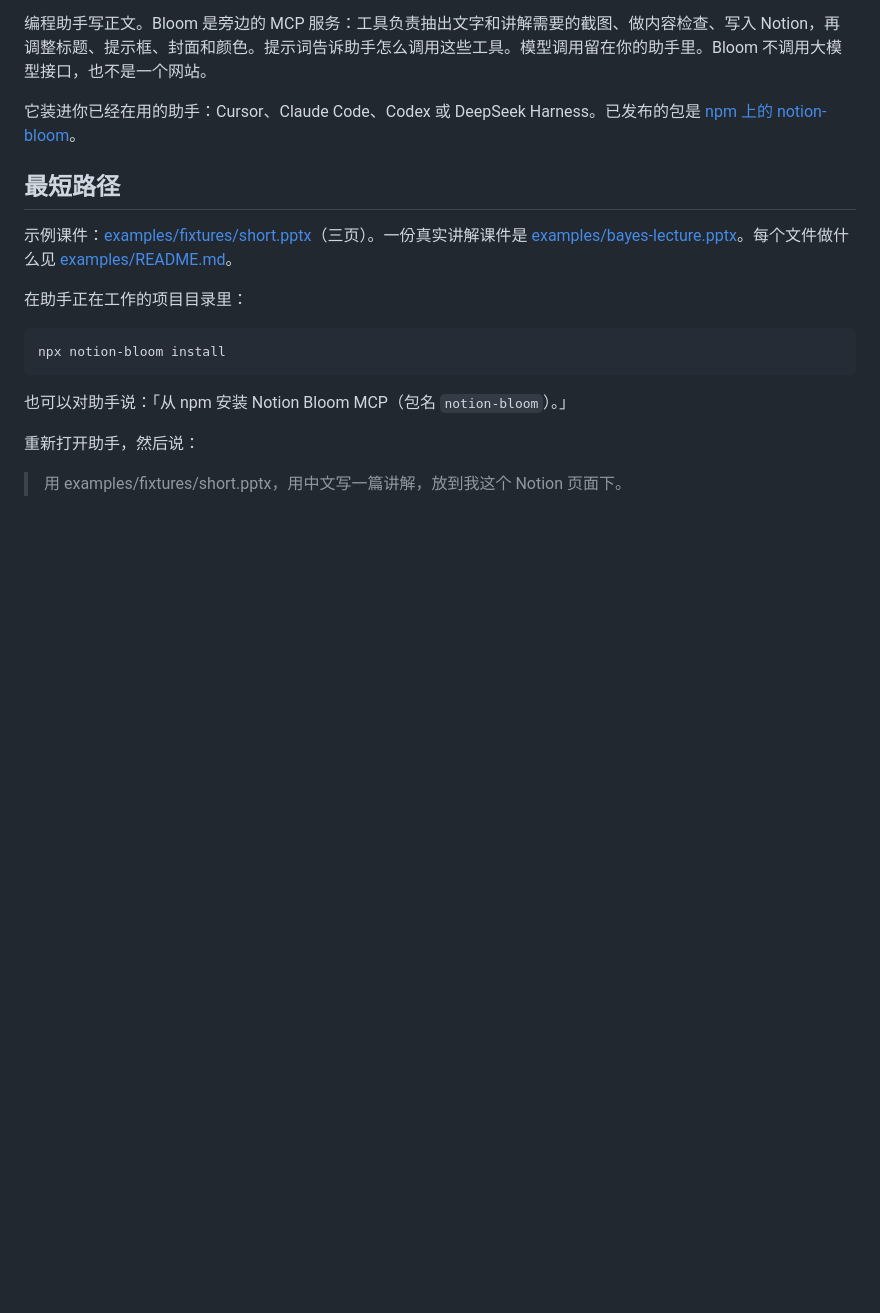
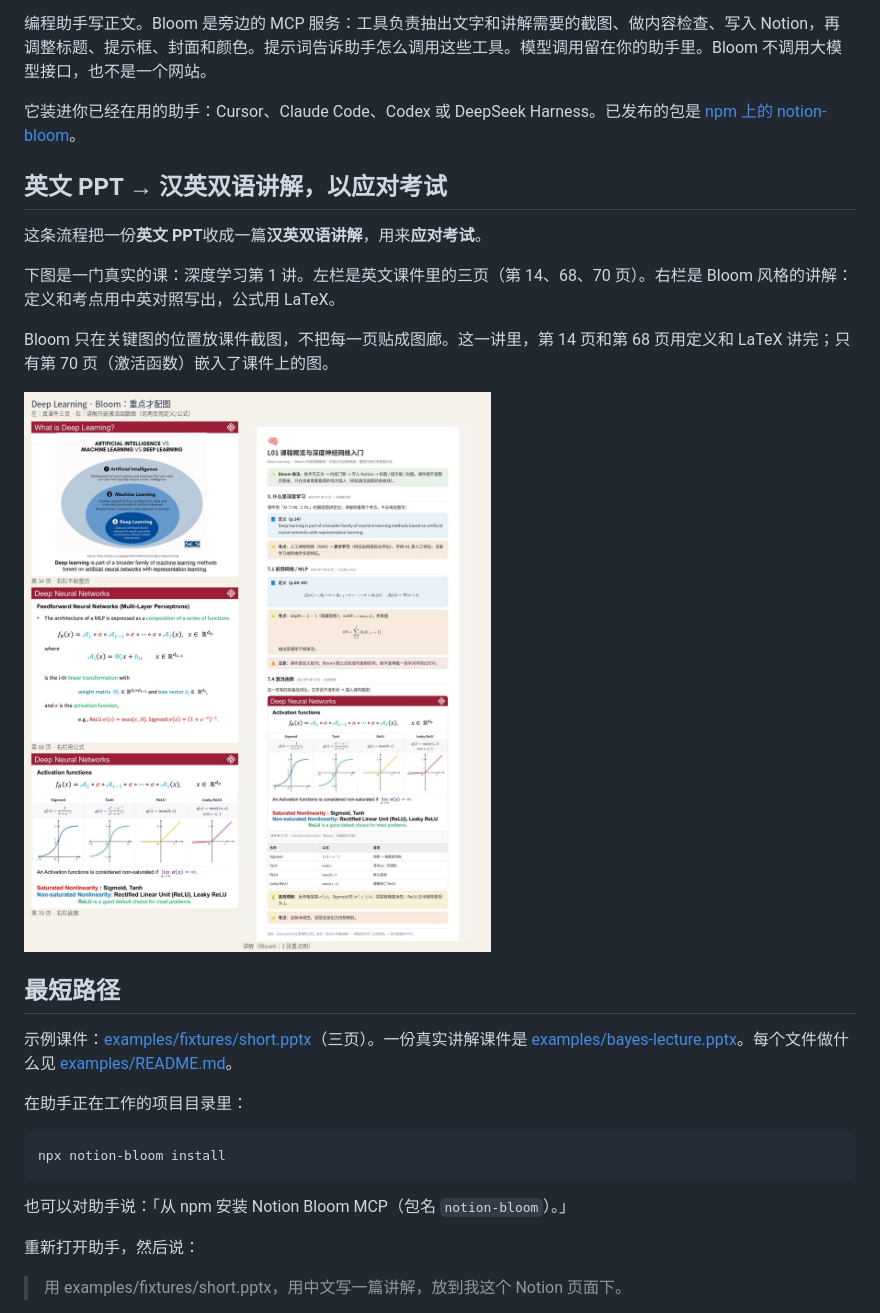
Before and after one commit to KuTo-lgq/notion-bloom, a Markdown page: README.zh-CN.md, the part around the change. Drawn GitHub-style; pictures changed too: docs/deeplearning-l01-ppt-vs-lecture.jpg (added); blank space fills up the shorter version.

```diff
--- a/README.zh-CN.md
+++ b/README.zh-CN.md
@@ -15,6 +15,16 @@
 编程助手写正文。Bloom 是旁边的 MCP 服务：工具负责抽出文字和讲解需要的截图、做内容检查、写入 Notion，再调整标题、提示框、封面和颜色。提示词告诉助手怎么调用这些工具。模型调用留在你的助手里。Bloom 不调用大模型接口，也不是一个网站。
 
 它装进你已经在用的助手：Cursor、Claude Code、Codex 或 DeepSeek Harness。已发布的包是 [npm 上的 notion-bloom](https://www.npmjs.com/package/notion-bloom)。
+
+## 英文 PPT → 汉英双语讲解，以应对考试
+
+这条流程把一份**英文 PPT**收成一篇**汉英双语讲解**，用来**应对考试**。
+
+下图是一门真实的课：深度学习第 1 讲。左栏是英文课件里的三页（第 14、68、70 页）。右栏是 Bloom 风格的讲解：定义和考点用中英对照写出，公式用 LaTeX。
+
+Bloom 只在关键图的位置放课件截图，不把每一页贴成图廊。这一讲里，第 14 页和第 68 页用定义和 LaTeX 讲完；只有第 70 页（激活函数）嵌入了课件上的图。
+
+![深度学习第 1 讲：三页英文课件与汉英双语讲解对照。第 14、68 页写成定义和公式；只有第 70 页的激活函数图被嵌进讲解。](docs/deeplearning-l01-ppt-vs-lecture.jpg)
 
 ## 最短路径
 
```
Also changed, not shown: README.md (+10 -0 lines).
